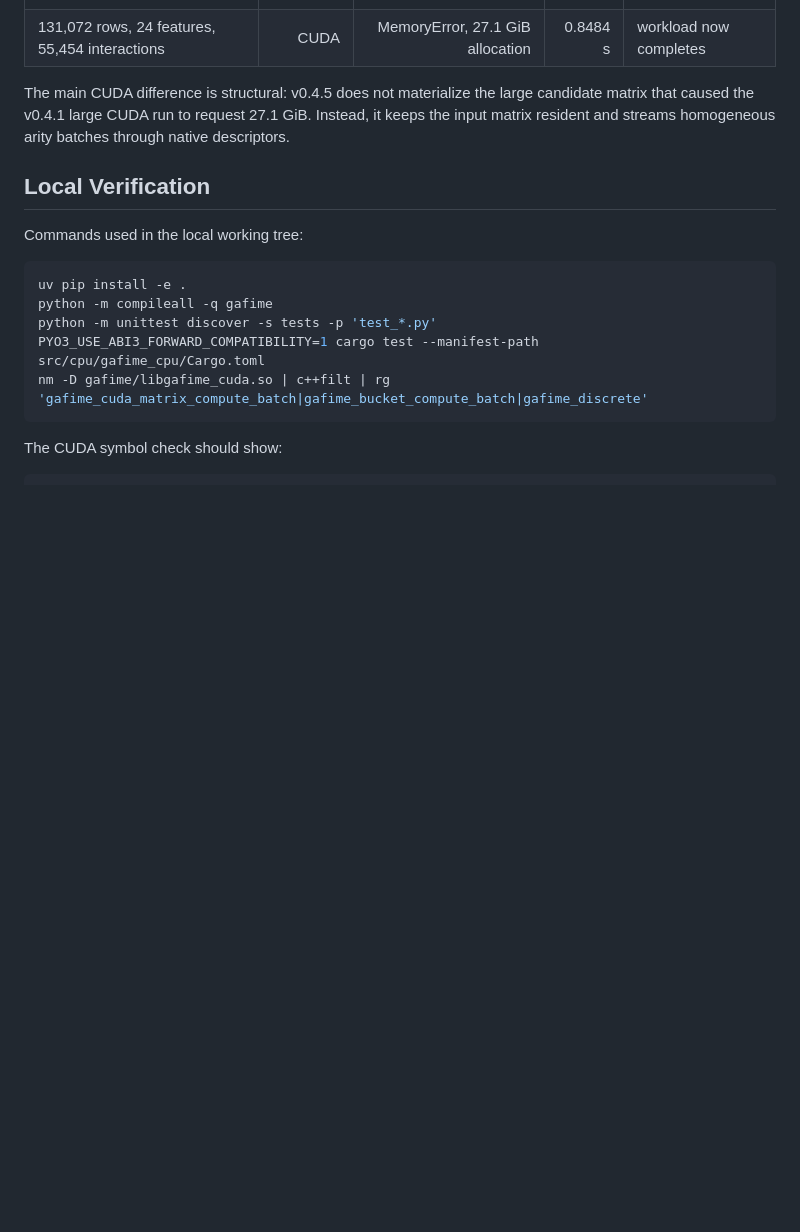
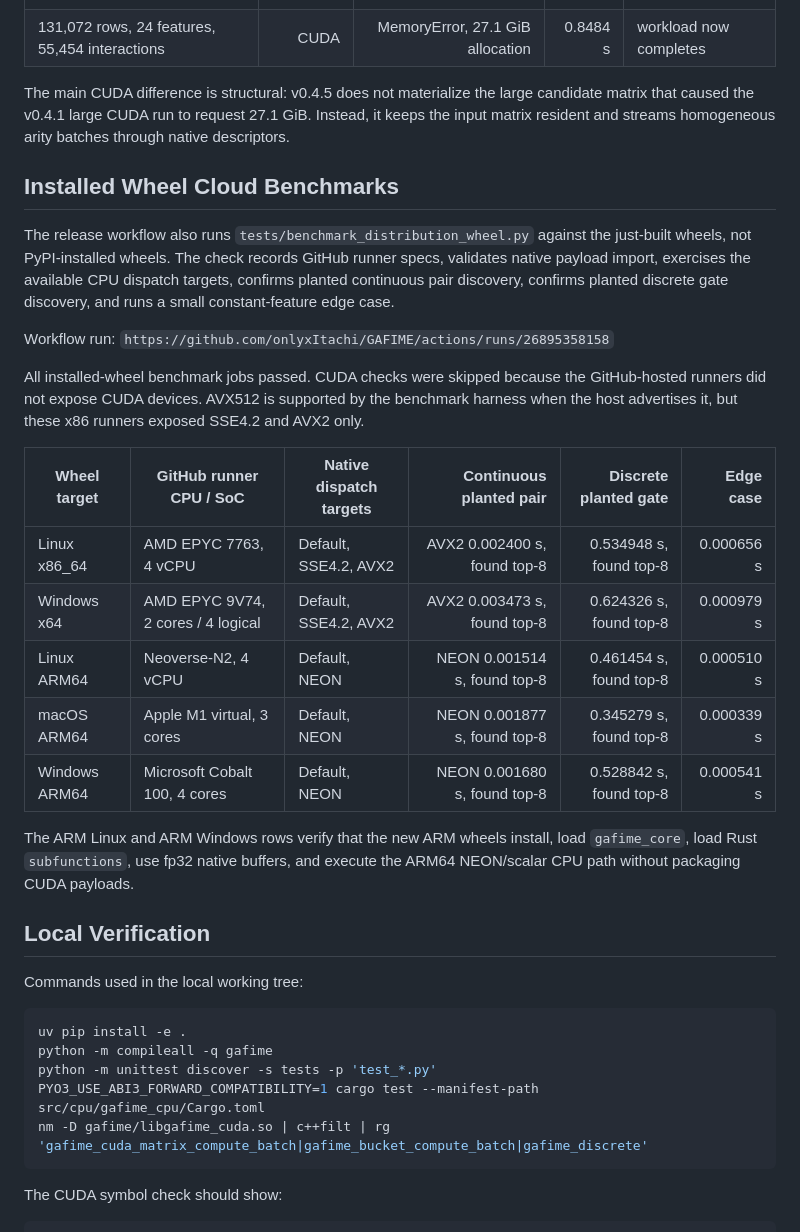
Before and after one commit to onlyxItachi/GAFIME, a Markdown page: docs/releases/v0.4.5.md, the part around the change. Rendered like a GitHub page; blank space fills up the shorter version.

Commit message:
Document v0.4.5 cloud wheel benchmarks

```diff
--- a/docs/releases/v0.4.5.md
+++ b/docs/releases/v0.4.5.md
@@ -146,6 +146,34 @@ candidate matrix that caused the v0.4.1 large CUDA run to request 27.1 GiB.
 Instead, it keeps the input matrix resident and streams homogeneous arity
 batches through native descriptors.
 
+## Installed Wheel Cloud Benchmarks
+
+The release workflow also runs `tests/benchmark_distribution_wheel.py` against
+the just-built wheels, not PyPI-installed wheels. The check records GitHub
+runner specs, validates native payload import, exercises the available CPU
+dispatch targets, confirms planted continuous pair discovery, confirms planted
+discrete gate discovery, and runs a small constant-feature edge case.
+
+Workflow run:
+`https://github.com/onlyxItachi/GAFIME/actions/runs/26895358158`
+
+All installed-wheel benchmark jobs passed. CUDA checks were skipped because the
+GitHub-hosted runners did not expose CUDA devices. AVX512 is supported by the
+benchmark harness when the host advertises it, but these x86 runners exposed
+SSE4.2 and AVX2 only.
+
+| Wheel target | GitHub runner CPU / SoC | Native dispatch targets | Continuous planted pair | Discrete planted gate | Edge case |
+|---|---|---|---:|---:|---:|
+| Linux x86_64 | AMD EPYC 7763, 4 vCPU | Default, SSE4.2, AVX2 | AVX2 0.002400 s, found top-8 | 0.534948 s, found top-8 | 0.000656 s |
+| Windows x64 | AMD EPYC 9V74, 2 cores / 4 logical | Default, SSE4.2, AVX2 | AVX2 0.003473 s, found top-8 | 0.624326 s, found top-8 | 0.000979 s |
+| Linux ARM64 | Neoverse-N2, 4 vCPU | Default, NEON | NEON 0.001514 s, found top-8 | 0.461454 s, found top-8 | 0.000510 s |
+| macOS ARM64 | Apple M1 virtual, 3 cores | Default, NEON | NEON 0.001877 s, found top-8 | 0.345279 s, found top-8 | 0.000339 s |
+| Windows ARM64 | Microsoft Cobalt 100, 4 cores | Default, NEON | NEON 0.001680 s, found top-8 | 0.528842 s, found top-8 | 0.000541 s |
+
+The ARM Linux and ARM Windows rows verify that the new ARM wheels install,
+load `gafime_core`, load Rust `subfunctions`, use fp32 native buffers, and
+execute the ARM64 NEON/scalar CPU path without packaging CUDA payloads.
+
 ## Local Verification
 
 Commands used in the local working tree:
```
